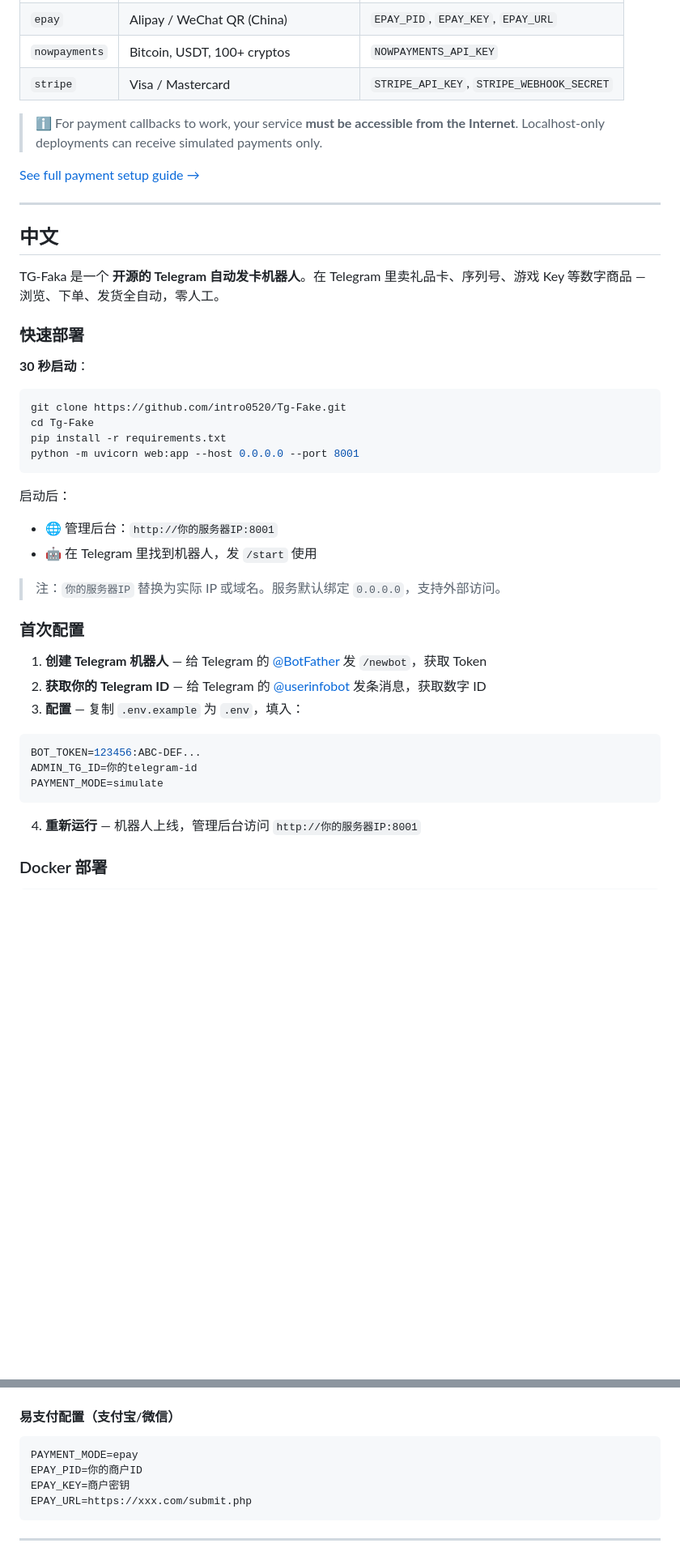
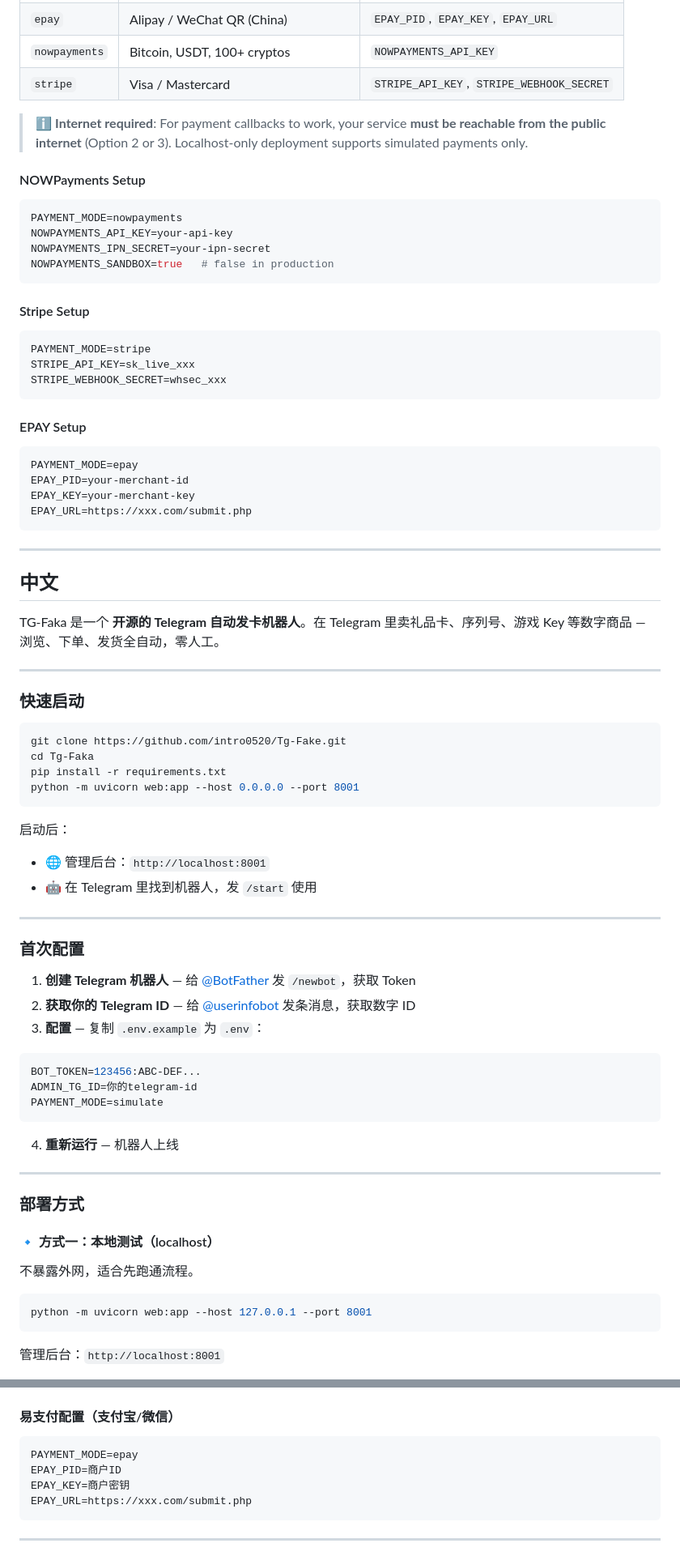
Before and after one commit to intro0520/Tg-Fake, a Markdown page: README.md, 2 parts joined by grey strips. Shown at 81% size. Drawn GitHub-style; blank space fills up the shorter version.

````diff
--- a/README.md
+++ b/README.md
@@ -98,9 +195,33 @@ server {
 | `nowpayments` | Bitcoin, USDT, 100+ cryptos | `NOWPAYMENTS_API_KEY` |
 | `stripe` | Visa / Mastercard | `STRIPE_API_KEY`, `STRIPE_WEBHOOK_SECRET` |
 
-> ℹ️ For payment callbacks to work, your service **must be accessible from the Internet**. Localhost-only deployments can receive simulated payments only.
+> ℹ️ **Internet required**: For payment callbacks to work, your service **must be reachable from the public internet** (Option 2 or 3). Localhost-only deployment supports simulated payments only.
 
-[See full payment setup guide →](README.md#支付网关配置)
+#### NOWPayments Setup
+
+```env
+PAYMENT_MODE=nowpayments
+NOWPAYMENTS_API_KEY=your-api-key
+NOWPAYMENTS_IPN_SECRET=your-ipn-secret
+NOWPAYMENTS_SANDBOX=true   # false in production
+```
+
+#### Stripe Setup
+
+```env
+PAYMENT_MODE=stripe
+STRIPE_API_KEY=sk_live_xxx
+STRIPE_WEBHOOK_SECRET=whsec_xxx
+```
+
+#### EPAY Setup
+
+```env
+PAYMENT_MODE=epay
+EPAY_PID=your-merchant-id
+EPAY_KEY=your-merchant-key
+EPAY_URL=https://xxx.com/submit.php
+```
 
 ---
 
@@ -108,28 +229,28 @@ server {
 
 TG-Faka 是一个 **开源的 Telegram 自动发卡机器人**。在 Telegram 里卖礼品卡、序列号、游戏 Key 等数字商品 — 浏览、下单、发货全自动，零人工。
 
-### 快速部署
+---
 
-**30 秒启动**：
+### 快速启动
 
 ```bash
 git clone https://github.com/intro0520/Tg-Fake.git
-cd Tg-Fake
+cd Tg-Faka
 pip install -r requirements.txt
 python -m uvicorn web:app --host 0.0.0.0 --port 8001
 ```
 
 启动后：
-- 🌐 管理后台：`http://你的服务器IP:8001`
+- 🌐 管理后台：`http://localhost:8001`
 - 🤖 在 Telegram 里找到机器人，发 `/start` 使用
 
-> 注：`你的服务器IP` 替换为实际 IP 或域名。服务默认绑定 `0.0.0.0`，支持外部访问。
+---
 
 ### 首次配置
 
-1. **创建 Telegram 机器人** — 给 Telegram 的 [@BotFather](https://t.me/BotFather) 发 `/newbot`，获取 Token
-2. **获取你的 Telegram ID** — 给 Telegram 的 [@userinfobot](https://t.me/userinfobot) 发条消息，获取数字 ID
-3. **配置** — 复制 `.env.example` 为 `.env`，填入：
+1. **创建 Telegram 机器人** — 给 [@BotFather](https://t.me/BotFather) 发 `/newbot`，获取 Token
+2. **获取你的 Telegram ID** — 给 [@userinfobot](https://t.me/userinfobot) 发条消息，获取数字 ID
+3. **配置** — 复制 `.env.example` 为 `.env`：
 
 ```env
 BOT_TOKEN=123456:ABC-DEF...
@@ -137,6 +258,19 @@ ADMIN_TG_ID=你的telegram-id
 PAYMENT_MODE=simulate
 ```
 
-4. **重新运行** — 机器人上线，管理后台访问 `http://你的服务器IP:8001`
+4. **重新运行** — 机器人上线
 
-### Docker 部署
+---
+
+### 部署方式
+
+#### 🔹 方式一：本地测试（localhost）
+
+不暴露外网，适合先跑通流程。
+
+```bash
+python -m uvicorn web:app --host 127.0.0.1 --port 8001
+```
+
+管理后台：`http://localhost:8001`
+
@@ -224,7 +433,7 @@ STRIPE_WEBHOOK_SECRET=whsec_xxx
 
 ```env
 PAYMENT_MODE=epay
-EPAY_PID=你的商户ID
+EPAY_PID=商户ID
 EPAY_KEY=商户密钥
 EPAY_URL=https://xxx.com/submit.php
 ```
````
Also changed, not shown: other parts of README.md (+247 -75 lines).
